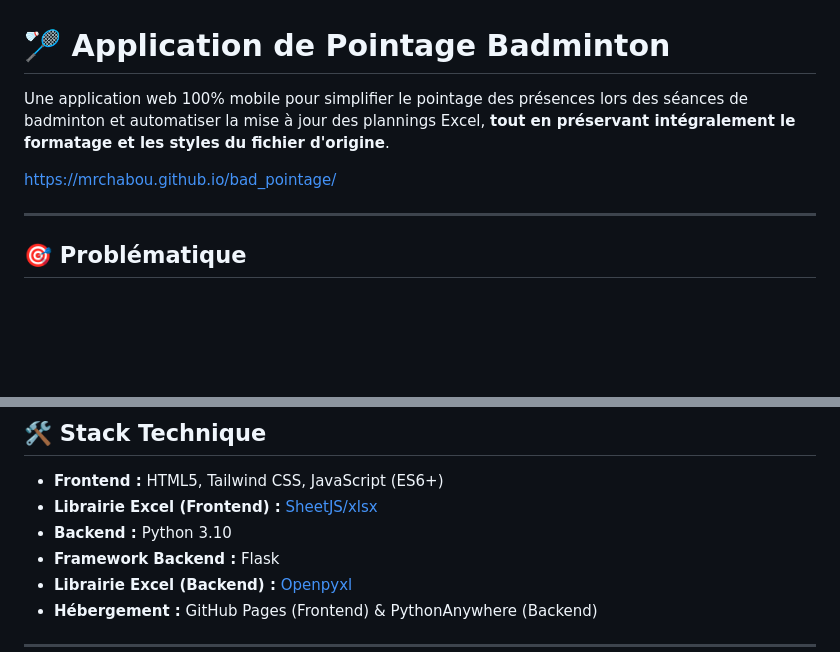
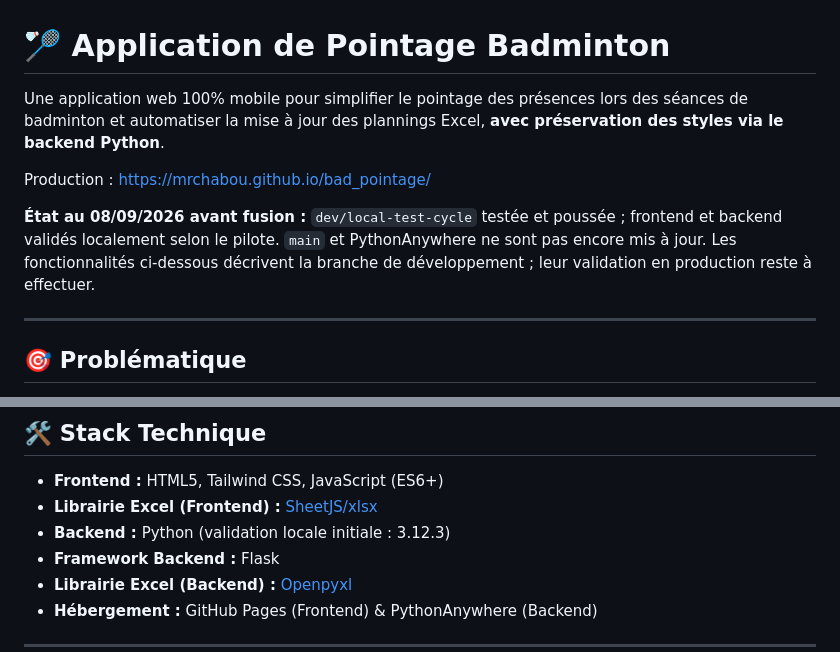
Before and after one commit to MrChaBou/bad_pointage, a Markdown page: readme.md, 2 parts joined by grey strips. Drawn GitHub-style; blank space fills up the shorter version.

```diff
--- a/readme.md
+++ b/readme.md
@@ -1,8 +1,13 @@
 # 🏸 Application de Pointage Badminton
 
-Une application web 100% mobile pour simplifier le pointage des présences lors des séances de badminton et automatiser la mise à jour des plannings Excel, **tout en préservant intégralement le formatage et les styles du fichier d'origine**.
+Une application web 100% mobile pour simplifier le pointage des présences lors des séances de badminton et automatiser la mise à jour des plannings Excel, **avec préservation des styles via le backend Python**.
 
-https://mrchabou.github.io/bad_pointage/
+Production : https://mrchabou.github.io/bad_pointage/
+
+**État au 08/09/2026 avant fusion :** `dev/local-test-cycle` testée et poussée ;
+frontend et backend validés localement selon le pilote. `main` et PythonAnywhere
+ne sont pas encore mis à jour. Les fonctionnalités ci-dessous décrivent la branche
+de développement ; leur validation en production reste à effectuer.
 
 
 ---
@@ -73,7 +81,7 @@ L'utilisation de l'application est conçue pour être la plus simple possible :
 
 -   **Frontend :** HTML5, Tailwind CSS, JavaScript (ES6+)
 -   **Librairie Excel (Frontend) :** [SheetJS/xlsx](https://sheetjs.com/)
--   **Backend :** Python 3.10
+-   **Backend :** Python (validation locale initiale : 3.12.3)
 -   **Framework Backend :** Flask
 -   **Librairie Excel (Backend) :** [Openpyxl](https://openpyxl.readthedocs.io/)
 -   **Hébergement :** GitHub Pages (Frontend) & PythonAnywhere (Backend)
```
Also changed, not shown: other parts of readme.md (+59 -42 lines), PRD_MAJ.md (+109 -139 lines), journal_dev.md (+57 -22 lines).
